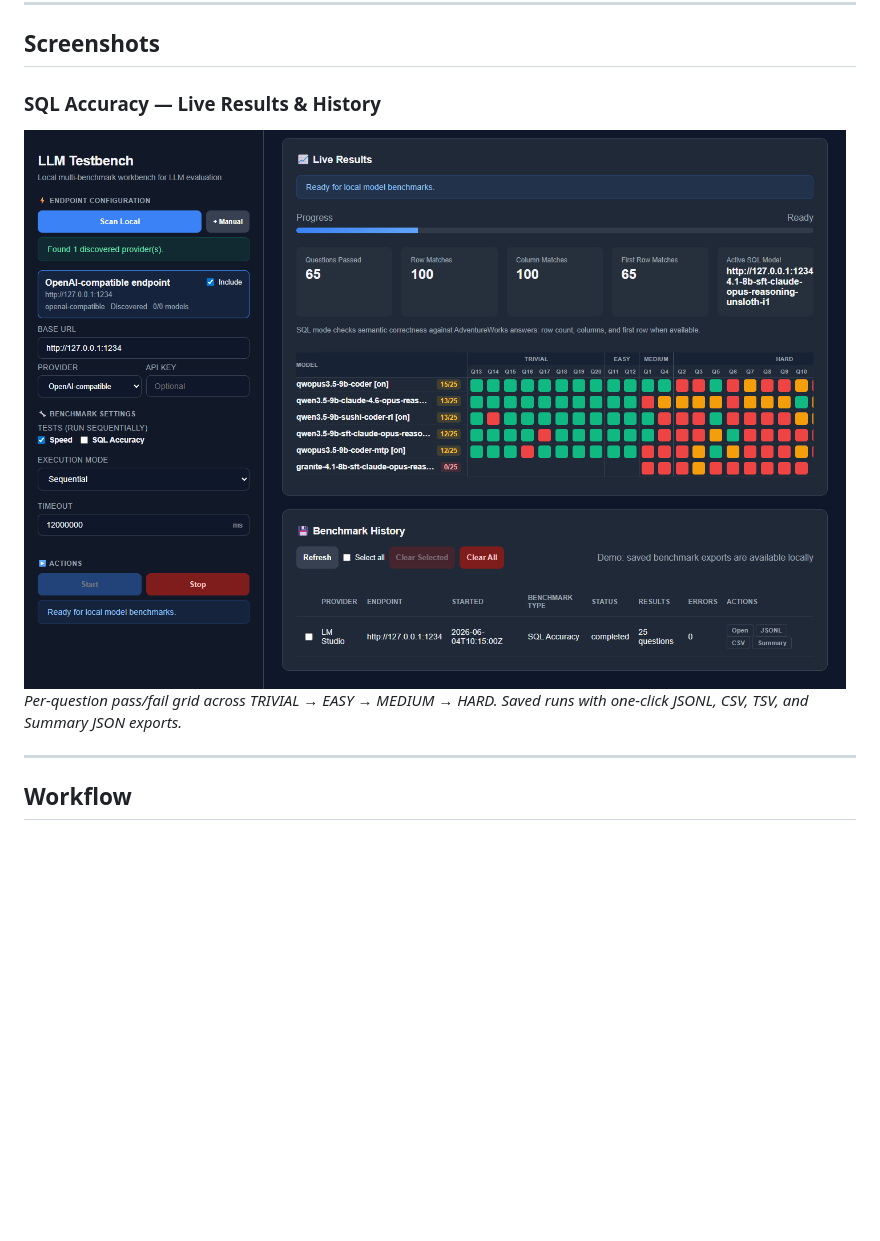
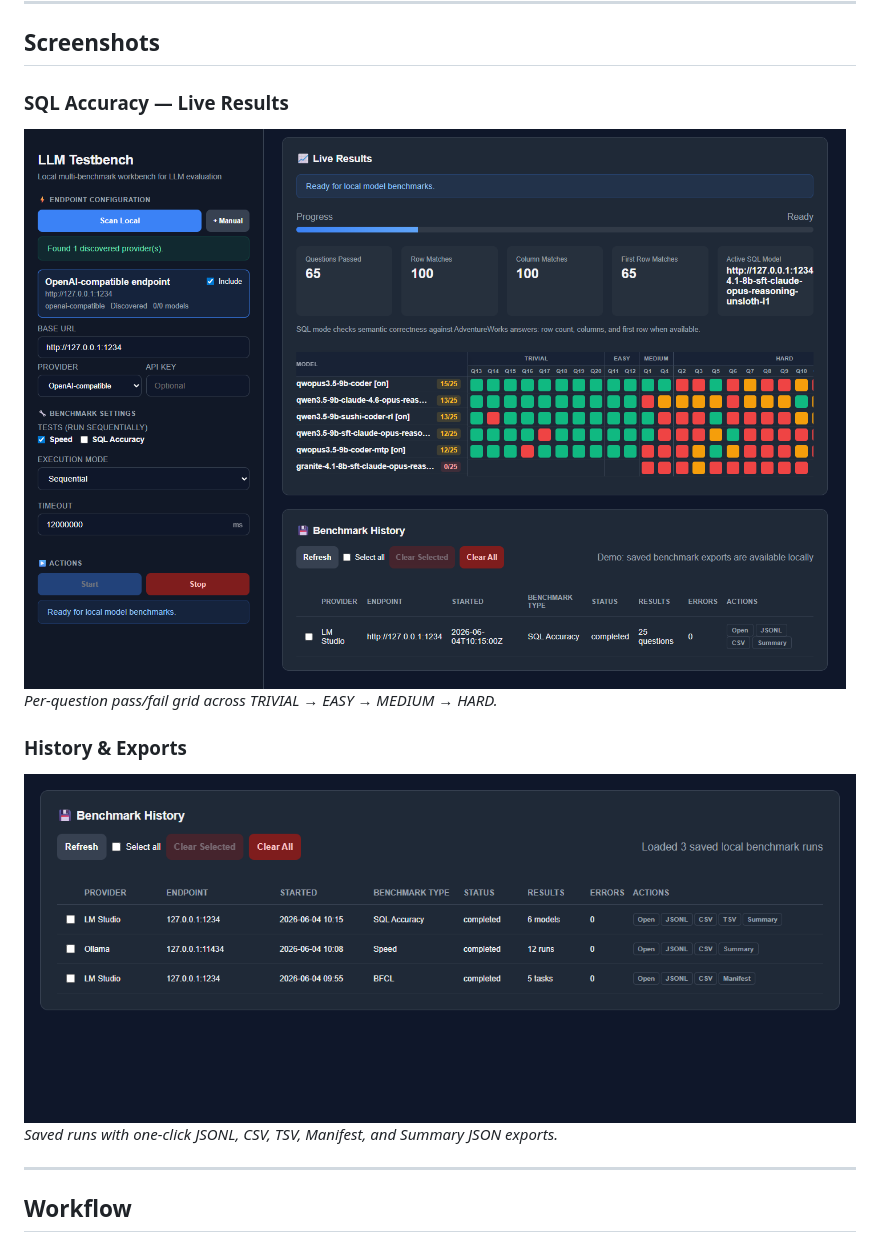
Before and after one commit to bashrusakh/llm-testbench, a Markdown page: README.md, the part around one of its changes. Rendered like a GitHub page; blank space fills up the shorter version.

Commit message:
Add history screenshot to README

```diff
--- a/README.md
+++ b/README.md
@@ -94,5 +94,5 @@ run.bat --host 127.0.0.1 --port 8765 --log-level INFO
 
 ## Screenshots
 
-### SQL Accuracy — Live Results & History
+### SQL Accuracy — Live Results
 
@@ -100,5 +100,11 @@ run.bat --host 127.0.0.1 --port 8765 --log-level INFO
 
-*Per-question pass/fail grid across TRIVIAL → EASY → MEDIUM → HARD. Saved runs with one-click JSONL, CSV, TSV, and Summary JSON exports.*
+*Per-question pass/fail grid across TRIVIAL → EASY → MEDIUM → HARD.*
+
+### History & Exports
+
+<img src="docs/screenshots/history.png" alt="Benchmark history with saved local runs and export actions" width="900" style="border-radius:8px">
+
+*Saved runs with one-click JSONL, CSV, TSV, Manifest, and Summary JSON exports.*
 
 ---
 
```
Also changed, not shown: other parts of README.md (+1 -1 lines).
